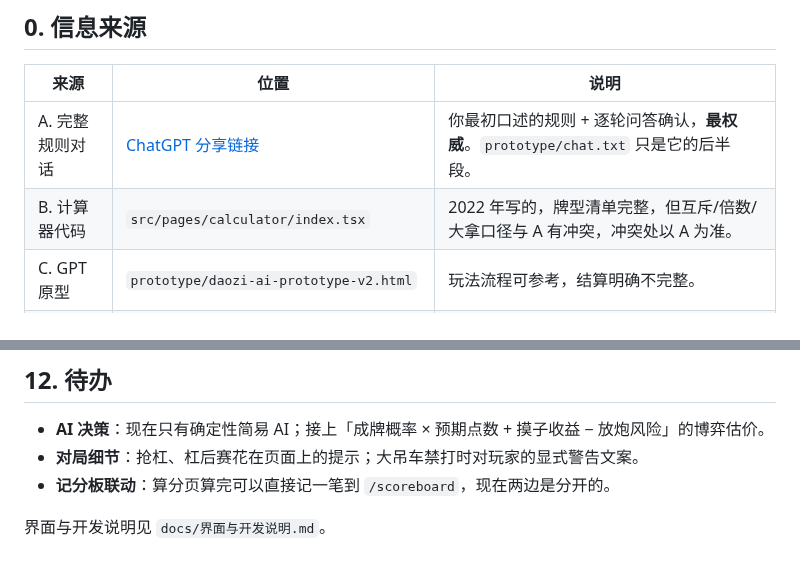
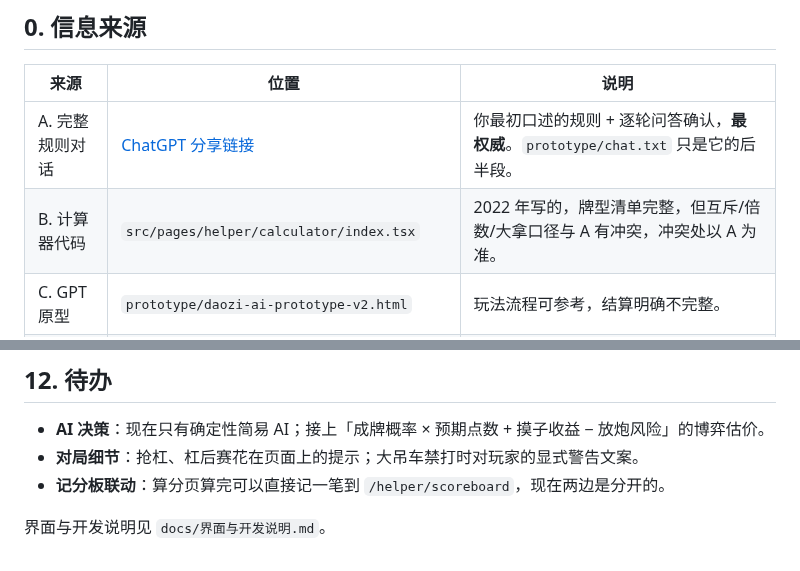
Before and after one commit to erguotou520/daozi, a Markdown page: docs/倒子麻将-规则与结算.md, 2 parts joined by grey strips. Rendered like a GitHub page.

```diff
--- a/docs/倒子麻将-规则与结算.md
+++ b/docs/倒子麻将-规则与结算.md
@@ -8,7 +8,7 @@
 | 来源 | 位置 | 说明 |
 | --- | --- | --- |
 | A. 完整规则对话 | [ChatGPT 分享链接](https://chatgpt.com/share/6ad0dc69-ee70-83ea-9a46-6fbc5ba20a38) | 你最初口述的规则 + 逐轮问答确认，**最权威**。`prototype/chat.txt` 只是它的后半段。 |
-| B. 计算器代码 | `src/pages/calculator/index.tsx` | 2022 年写的，牌型清单完整，但互斥/倍数/大拿口径与 A 有冲突，冲突处以 A 为准。 |
+| B. 计算器代码 | `src/pages/helper/calculator/index.tsx` | 2022 年写的，牌型清单完整，但互斥/倍数/大拿口径与 A 有冲突，冲突处以 A 为准。 |
 | C. GPT 原型 | `prototype/daozi-ai-prototype-v2.html` | 玩法流程可参考，结算明确不完整。 |
 | D. 外部同族玩法 | [倒子麻将 App](https://app-1260128350.appstor.io/zh)、[当涂麻将](https://www.jxmj.com/a/a94.html)、[无为麻将](https://www.jxmj.com/a/a176.html)、[马鞍山麻将问答](https://wenwen.sogou.com/z/q722282301.htm) | 只用来核对术语，数值与你的玩法**不一致**（如外部七对 20 点、八支 5 点）。 |
 
@@ -237,6 +237,6 @@ pnpm test:game     # 对局状态机 + 局流程 76 项断言
 
 - **AI 决策**：现在只有确定性简易 AI；接上「成牌概率 × 预期点数 + 摸子收益 − 放炮风险」的博弈估价。
 - **对局细节**：抢杠、杠后赛花在页面上的提示；大吊车禁打时对玩家的显式警告文案。
-- **记分板联动**：算分页算完可以直接记一笔到 `/scoreboard`，现在两边是分开的。
+- **记分板联动**：算分页算完可以直接记一笔到 `/helper/scoreboard`，现在两边是分开的。
 
 界面与开发说明见 `docs/界面与开发说明.md`。
```
Also changed, not shown: docs/界面与开发说明.md (+11 -8 lines), docs/screenshots/calculator.png, docs/screenshots/helper.png (added), docs/screenshots/home.png (deleted), docs/screenshots/scoreboard.png, docs/screenshots/table-phone.png, docs/screenshots/table.png, 18 other files.
